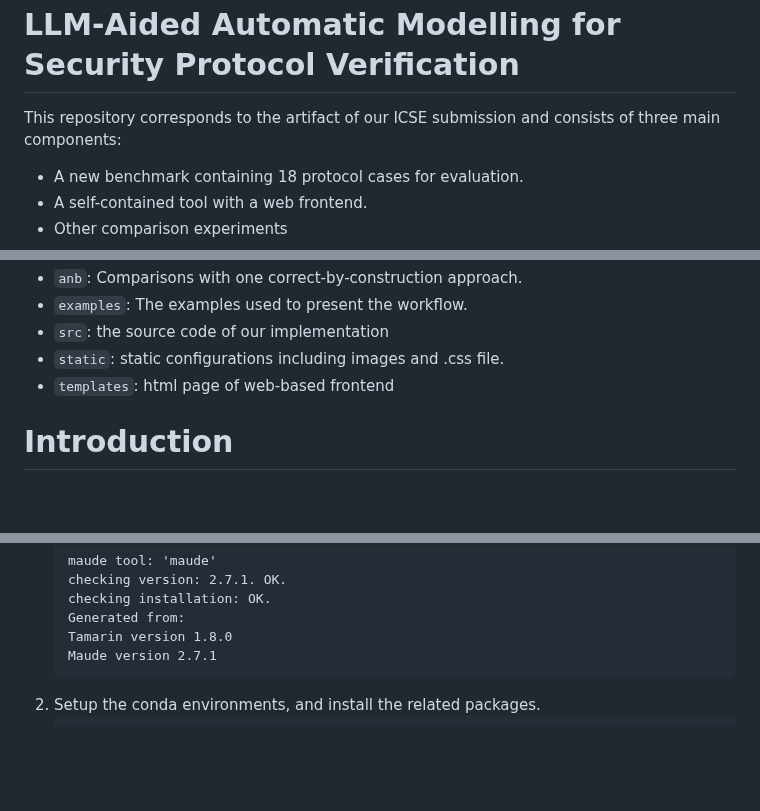
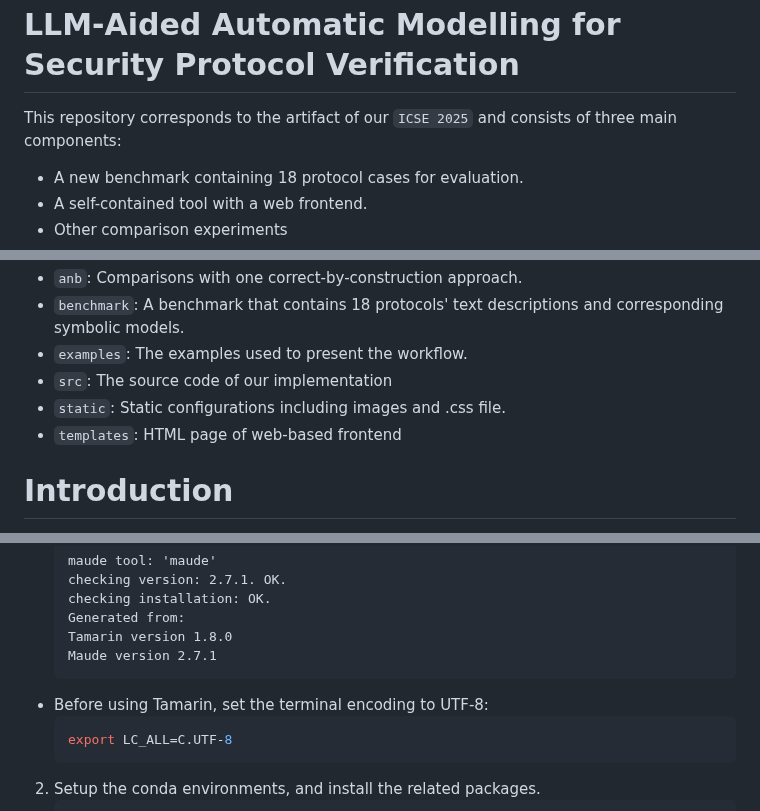
Before and after one commit to zerrymore/AutoSM, a Markdown page: README.md, 3 parts joined by grey strips. Drawn GitHub-style; blank space fills up the shorter version.

````diff
--- a/README.md
+++ b/README.md
@@ -1,7 +1,7 @@
 LLM-Aided Automatic Modelling for Security Protocol Verification
 ===
 
-This repository corresponds to the artifact of our ICSE submission and consists of three main components:
+This repository corresponds to the artifact of our `ICSE 2025` and consists of three main components:
 
 - A new benchmark containing 18 protocol cases for evaluation.
 - A self-contained tool with a web frontend.
@@ -25,8 +26,9 @@ First, we provide an overview of the directory structure of this repository. The
 - `anb`: Comparisons with one correct-by-construction approach.
+- `benchmark`: A benchmark that contains 18 protocols' text descriptions and corresponding symbolic models.
 - `examples`: The examples used to present the workflow.
-- `src`: the source code of our implementation
-- `static`: static configurations including images and .css file.
-- `templates`: html page of web-based frontend
+- `src`: The source code of our implementation
+- `static`: Static configurations including images and .css file.
+- `templates`: HTML page of web-based frontend
 
 
 # Introduction
@@ -65,6 +67,10 @@ The tool is composed of four stages, transitioning from natural language input t
   Generated from:
   Tamarin version 1.8.0
   Maude version 2.7.1
+  ```
+- Before using Tamarin, set the terminal encoding to UTF-8:
+  ```bash
+  export LC_ALL=C.UTF-8
   ```
 
 2. Setup the conda environments, and install the related packages.
````
Also changed, not shown: other parts of README.md (+2 -1 lines).
